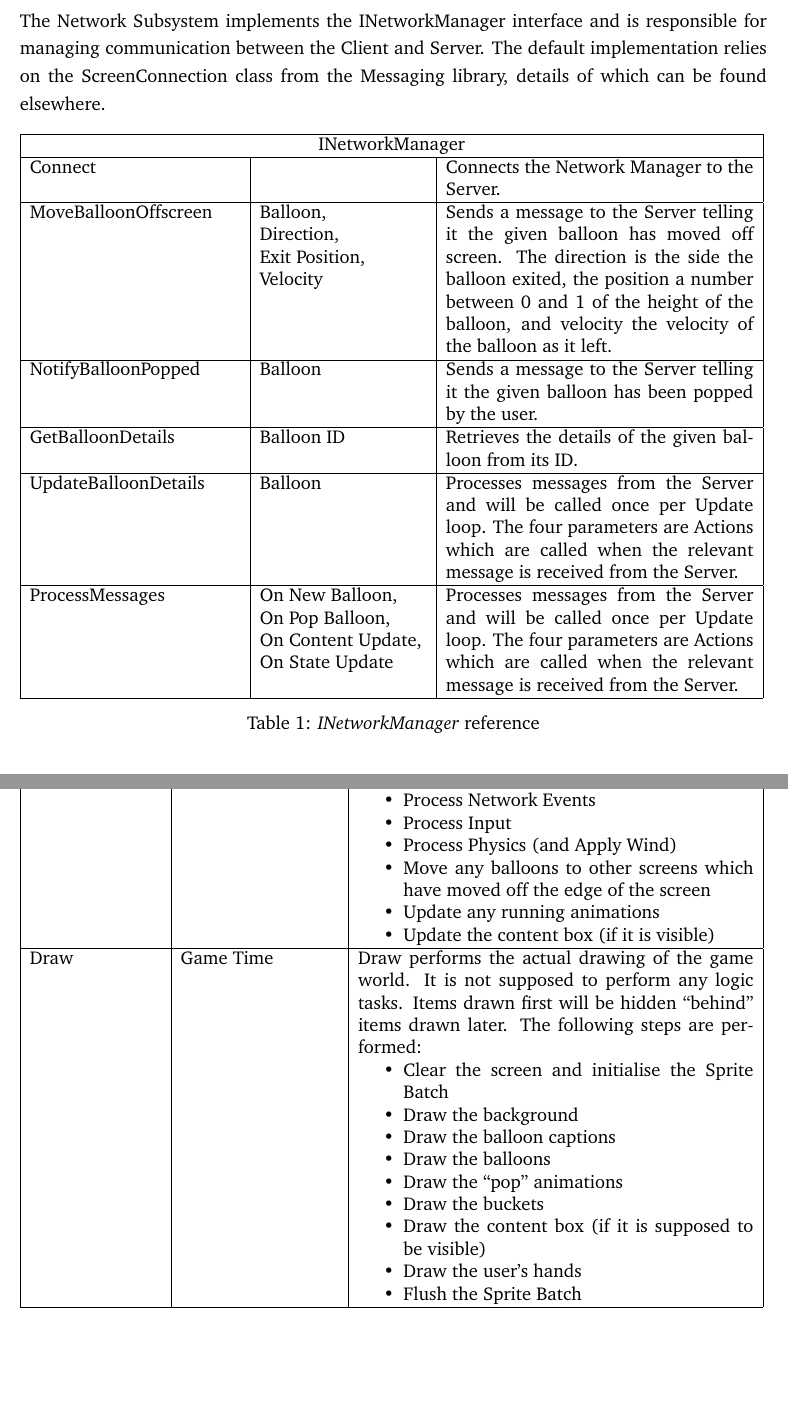
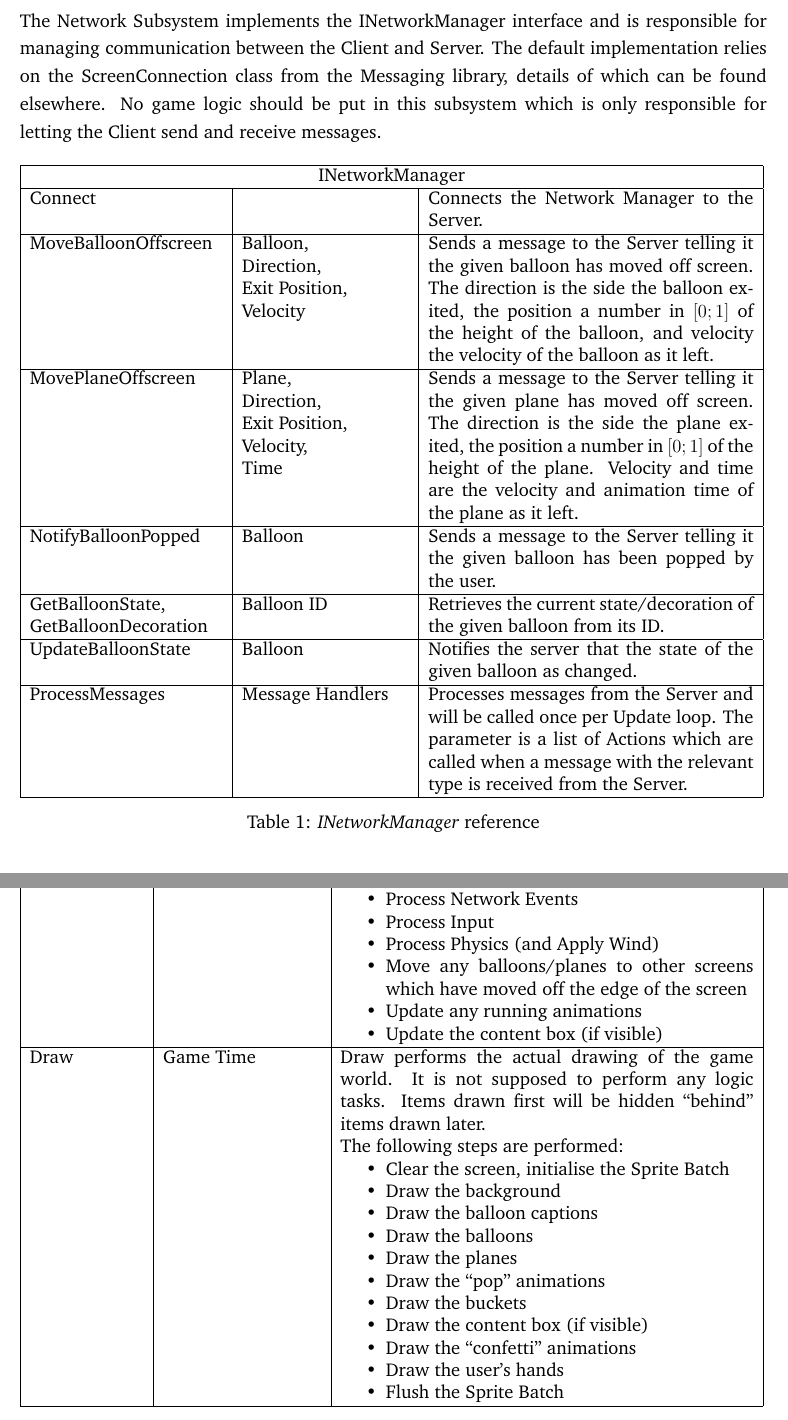
Before and after one commit to andrewdodd13/kinect-balloons, a LaTeX document (Documents/Report.tex, which reads Documents/Client-Design.tex): two parts of pages 18 and 22 of 70, joined at a grey line, cut so that both start at the same text, the shorter picture padded with empty space. Compiled offline with pdfLaTeX.

Commit message:
Updated the client design part with plane-related stuff

```diff
--- a/Documents/Client-Design.tex
+++ b/Documents/Client-Design.tex
@@ -52,10 +52,12 @@ appealing.
 The Network Subsystem implements the INetworkManager interface and is
 responsible for managing communication between the Client and Server. The
 default implementation relies on the ScreenConnection class from the Messaging
-library, details of which can be found elsewhere.
+library, details of which can be found elsewhere. No game logic should be put in
+this subsystem which is only responsible for letting the Client send and receive
+messages.
 
 \begin{table}[H]
-\begin{tabular}{|p{4.8cm}|p{3.8cm}|p{7cm}|}
+\begin{tabular}{|p{4.4cm}|p{3.8cm}|p{7.4cm}|}
 \hline
 \multicolumn{3}{|c|}{INetworkManager} \\ \hline
 Connect & & Connects the Network Manager to the Server. \\ \hline
@@ -63,27 +65,29 @@ Connect & & Connects the Network Manager to the Server. \\ \hline
 MoveBalloonOffscreen & Balloon,\newline Direction,\newline Exit Position,\newline Velocity &
 Sends a message to the Server telling it the given balloon has moved off
 screen. The direction is the side the balloon exited, the position a number
-between 0 and 1 of the height of the balloon, and velocity the velocity of the
+in $[0;1]$ of the height of the balloon, and velocity the velocity of the
 balloon as it left. \\ \hline
+
+MovePlaneOffscreen & Plane,\newline Direction,\newline Exit Position,\newline Velocity,\newline Time &
+Sends a message to the Server telling it the given plane has moved off
+screen. The direction is the side the plane exited, the position a number
+in $[0;1]$ of the height of the plane. Velocity and time are the velocity and
+animation time of the plane as it left. \\ \hline
 
 NotifyBalloonPopped & Balloon &
 Sends a message to the Server telling it the given balloon has been popped by
 the user. \\ \hline
 
-GetBalloonDetails & Balloon ID &
-Retrieves the details of the given balloon from its ID. \\ \hline
+GetBalloonState, \newline GetBalloonDecoration & Balloon ID &
+Retrieves the current state/decoration of the given balloon from its ID. \\ \hline
 
-UpdateBalloonDetails & Balloon &
+UpdateBalloonState & Balloon &
+Notifies the server that the state of the given balloon as changed. \\ \hline
+
+ProcessMessages & Message Handlers &
 Processes messages from the Server and will be called once per Update loop.
-The four parameters are Actions which are called when the relevant message is
-received from the Server. \\ \hline
-
-ProcessMessages & On New Balloon,\newline On Pop Balloon,
-\newline On Content Update,\newline On State
-Update &
-Processes messages from the Server and will be called once per Update loop.
-The four parameters are Actions which are called when the relevant message is
-received from the Server. \\ \hline
+The parameter is a list of Actions which are called when a message with the
+relevant type is received from the Server. \\ \hline
 \end{tabular}
 
 \caption{\emph{INetworkManager} reference}
@@ -254,29 +258,31 @@ formula to determine the gap between them. Finally, it asks the Network Manager
 to connect to the server. \\ \hline
 
 Update & Game Time &
-Update performs the game logic. The following steps are performed:
+Update performs the game logic. \newline The following steps are performed:
 \begin{itemize}
 	\item{Process Network Events}
 	\item{Process Input}
 	\item{Process Physics (and Apply Wind)}
-	\item{Move any balloons to other screens which have moved off the edge of the screen}
+	\item{Move any balloons/planes to other screens which have moved off the edge of the screen}
 	\item{Update any running animations}
-	\item{Update the content box (if it is visible)}
+	\item{Update the content box (if visible)}
 \end{itemize}
 \\ \hline
 
 Draw & Game Time &
 Draw performs the actual drawing of the game world. It is not supposed to
 perform any logic tasks. Items drawn first will be hidden ``behind'' items drawn
-later. The following steps are performed:
+later. \newline The following steps are performed:
 \begin{itemize}
-	\item{Clear the screen and initialise the Sprite Batch}
+	\item{Clear the screen, initialise the Sprite Batch}
 	\item{Draw the background}
 	\item{Draw the balloon captions}
 	\item{Draw the balloons}
+	\item{Draw the planes}
 	\item{Draw the ``pop'' animations}
 	\item{Draw the buckets}
-	\item{Draw the content box (if it is supposed to be visible)}
+	\item{Draw the content box (if visible)}
+	\item{Draw the ``confetti'' animations}
 	\item{Draw the user's hands}
 	\item{Flush the Sprite Batch}
 \end{itemize}
--- a/Documents/Report.tex
+++ b/Documents/Report.tex
@@ -29,11 +29,15 @@
 \ifxetex
     \usepackage{fontspec}
     \usepackage{xunicode}
+    \usepackage{unicode-math}
+    \usepackage{amsmath}
     \usepackage{xltxtra}
     \defaultfontfeatures{Mapping=tex-text}
     \setsansfont{ITC Franklin Gothic Std}
     \setromanfont{Charis SIL}
     \setmonofont{Consolas}
+    \setmathfont{Charis SIL}
+    %\setmathfont{Cambria Math}
 \else
     \renewcommand{\sfdefault}{FranklinGothic}
 \fi
```
Also changed, not shown: Documents/Client-Design.tex (2 more changed lines).
